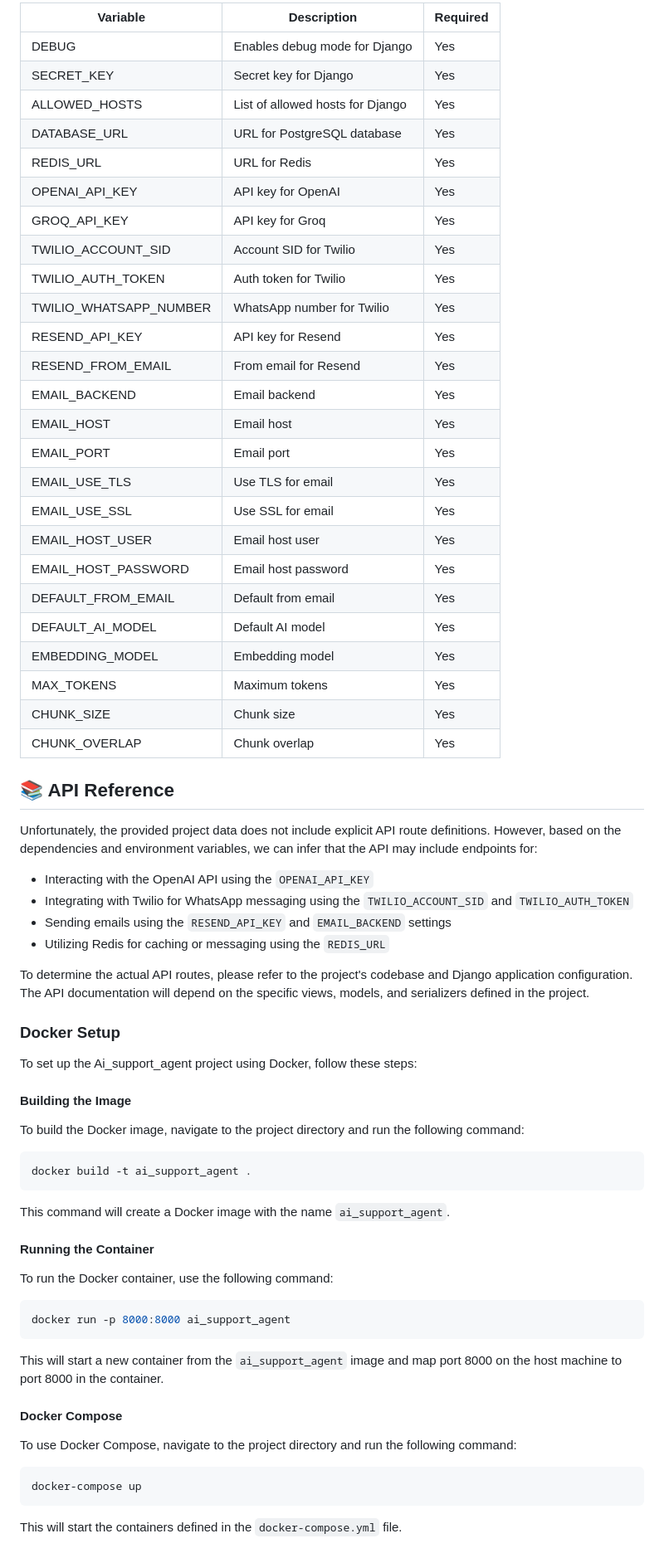
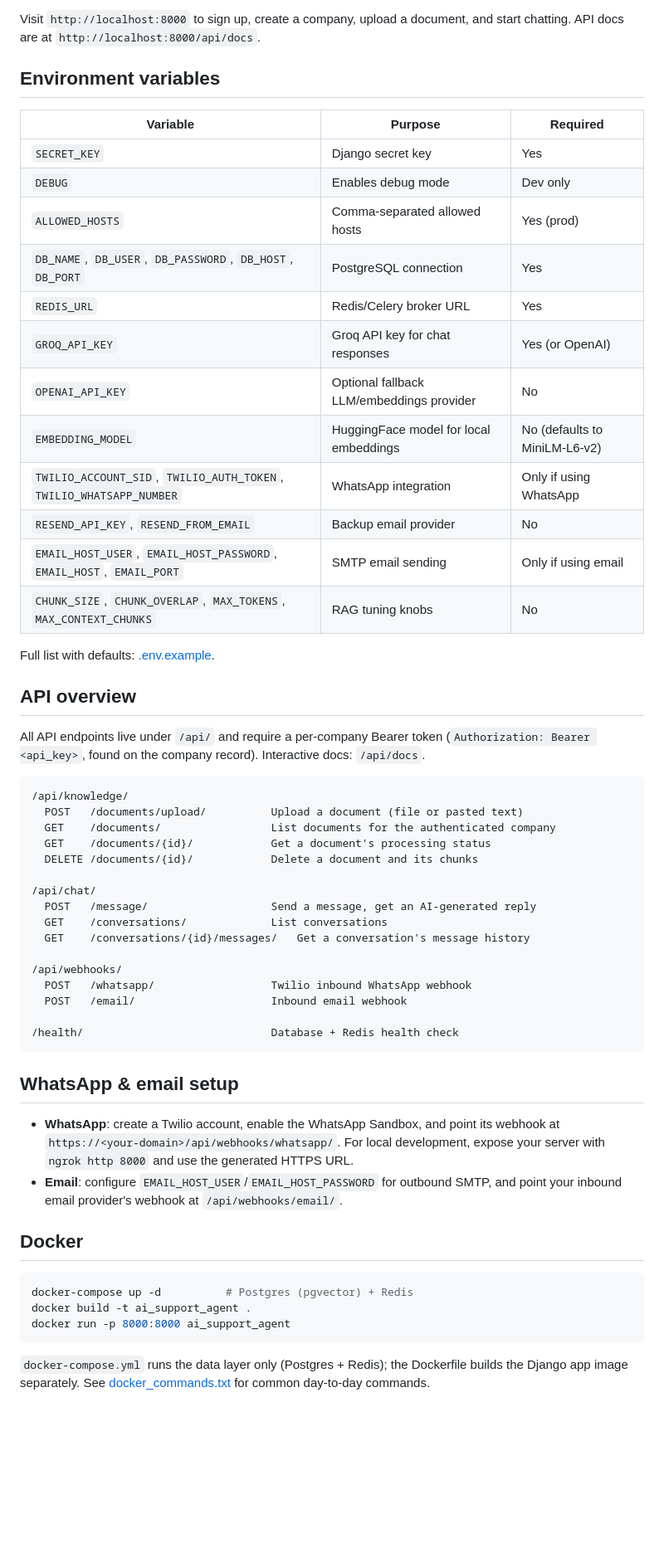
Before and after one commit to Benjaminofili/ai_support_agent, a Markdown page: README.md, the part around one of its changes. Shown at 83% size. Rendered like a GitHub page; blank space fills up the shorter version.

````diff
--- a/README.md
+++ b/README.md
@@ -109,64 +116,61 @@ CHUNK_OVERLAP=50
 ```
 
-| Variable | Description | Required |
-|----------|-------------|----------|
-| DEBUG | Enables debug mode for Django | Yes |
-| SECRET_KEY | Secret key for Django | Yes |
-| ALLOWED_HOSTS | List of allowed hosts for Django | Yes |
-| DATABASE_URL | URL for PostgreSQL database | Yes |
-| REDIS_URL | URL for Redis | Yes |
-| OPENAI_API_KEY | API key for OpenAI | Yes |
-| GROQ_API_KEY | API key for Groq | Yes |
-| TWILIO_ACCOUNT_SID | Account SID for Twilio | Yes |
-| TWILIO_AUTH_TOKEN | Auth token for Twilio | Yes |
-| TWILIO_WHATSAPP_NUMBER | WhatsApp number for Twilio | Yes |
-| RESEND_API_KEY | API key for Resend | Yes |
-| RESEND_FROM_EMAIL | From email for Resend | Yes |
-| EMAIL_BACKEND | Email backend | Yes |
-| EMAIL_HOST | Email host | Yes |
-| EMAIL_PORT | Email port | Yes |
-| EMAIL_USE_TLS | Use TLS for email | Yes |
-| EMAIL_USE_SSL | Use SSL for email | Yes |
-| EMAIL_HOST_USER | Email host user | Yes |
-| EMAIL_HOST_PASSWORD | Email host password | Yes |
-| DEFAULT_FROM_EMAIL | Default from email | Yes |
-| DEFAULT_AI_MODEL | Default AI model | Yes |
-| EMBEDDING_MODEL | Embedding model | Yes |
-| MAX_TOKENS | Maximum tokens | Yes |
-| CHUNK_SIZE | Chunk size | Yes |
-| CHUNK_OVERLAP | Chunk overlap | Yes |
+Visit `http://localhost:8000` to sign up, create a company, upload a document, and start chatting. API docs are at `http://localhost:8000/api/docs`.
 
-## 📚 API Reference
-Unfortunately, the provided project data does not include explicit API route definitions. However, based on the dependencies and environment variables, we can infer that the API may include endpoints for:
+## Environment variables
 
-* Interacting with the OpenAI API using the `OPENAI_API_KEY`
-* Integrating with Twilio for WhatsApp messaging using the `TWILIO_ACCOUNT_SID` and `TWILIO_AUTH_TOKEN`
-* Sending emails using the `RESEND_API_KEY` and `EMAIL_BACKEND` settings
-* Utilizing Redis for caching or messaging using the `REDIS_URL`
+| Variable | Purpose | Required |
+|---|---|---|
+| `SECRET_KEY` | Django secret key | Yes |
+| `DEBUG` | Enables debug mode | Dev only |
+| `ALLOWED_HOSTS` | Comma-separated allowed hosts | Yes (prod) |
+| `DB_NAME`, `DB_USER`, `DB_PASSWORD`, `DB_HOST`, `DB_PORT` | PostgreSQL connection | Yes |
+| `REDIS_URL` | Redis/Celery broker URL | Yes |
+| `GROQ_API_KEY` | Groq API key for chat responses | Yes (or OpenAI) |
+| `OPENAI_API_KEY` | Optional fallback LLM/embeddings provider | No |
+| `EMBEDDING_MODEL` | HuggingFace model for local embeddings | No (defaults to MiniLM-L6-v2) |
+| `TWILIO_ACCOUNT_SID`, `TWILIO_AUTH_TOKEN`, `TWILIO_WHATSAPP_NUMBER` | WhatsApp integration | Only if using WhatsApp |
+| `RESEND_API_KEY`, `RESEND_FROM_EMAIL` | Backup email provider | No |
+| `EMAIL_HOST_USER`, `EMAIL_HOST_PASSWORD`, `EMAIL_HOST`, `EMAIL_PORT` | SMTP email sending | Only if using email |
+| `CHUNK_SIZE`, `CHUNK_OVERLAP`, `MAX_TOKENS`, `MAX_CONTEXT_CHUNKS` | RAG tuning knobs | No |
 
-To determine the actual API routes, please refer to the project's codebase and Django application configuration. The API documentation will depend on the specific views, models, and serializers defined in the project.
+Full list with defaults: [.env.example](.env.example).
 
-### Docker Setup
-To set up the Ai_support_agent project using Docker, follow these steps:
+## API overview
 
-#### Building the Image
-To build the Docker image, navigate to the project directory and run the following command:
+All API endpoints live under `/api/` and require a per-company Bearer token (`Authorization: Bearer <api_key>`, found on the company record). Interactive docs: `/api/docs`.
+
+```
+/api/knowledge/
+  POST   /documents/upload/          Upload a document (file or pasted text)
+  GET    /documents/                 List documents for the authenticated company
+  GET    /documents/{id}/            Get a document's processing status
+  DELETE /documents/{id}/            Delete a document and its chunks
+
+/api/chat/
+  POST   /message/                   Send a message, get an AI-generated reply
+  GET    /conversations/             List conversations
+  GET    /conversations/{id}/messages/   Get a conversation's message history
+
+/api/webhooks/
+  POST   /whatsapp/                  Twilio inbound WhatsApp webhook
+  POST   /email/                     Inbound email webhook
+
+/health/                             Database + Redis health check
+```
+
+## WhatsApp & email setup
+
+- **WhatsApp**: create a Twilio account, enable the WhatsApp Sandbox, and point its webhook at `https://<your-domain>/api/webhooks/whatsapp/`. For local development, expose your server with `ngrok http 8000` and use the generated HTTPS URL.
+- **Email**: configure `EMAIL_HOST_USER`/`EMAIL_HOST_PASSWORD` for outbound SMTP, and point your inbound email provider's webhook at `/api/webhooks/email/`.
+
+## Docker
+
 ```bash
+docker-compose up -d          # Postgres (pgvector) + Redis
 docker build -t ai_support_agent .
-```
-This command will create a Docker image with the name `ai_support_agent`.
-
-#### Running the Container
-To run the Docker container, use the following command:
-```bash
 docker run -p 8000:8000 ai_support_agent
 ```
-This will start a new container from the `ai_support_agent` image and map port 8000 on the host machine to port 8000 in the container.
 
-#### Docker Compose
-To use Docker Compose, navigate to the project directory and run the following command:
-```bash
-docker-compose up
-```
-This will start the containers defined in the `docker-compose.yml` file.
+`docker-compose.yml` runs the data layer only (Postgres + Redis); the Dockerfile builds the Django app image separately. See [docker_commands.txt](docker_commands.txt) for common day-to-day commands.
 
````
Also changed, not shown: other parts of README.md (+88 -104 lines).
